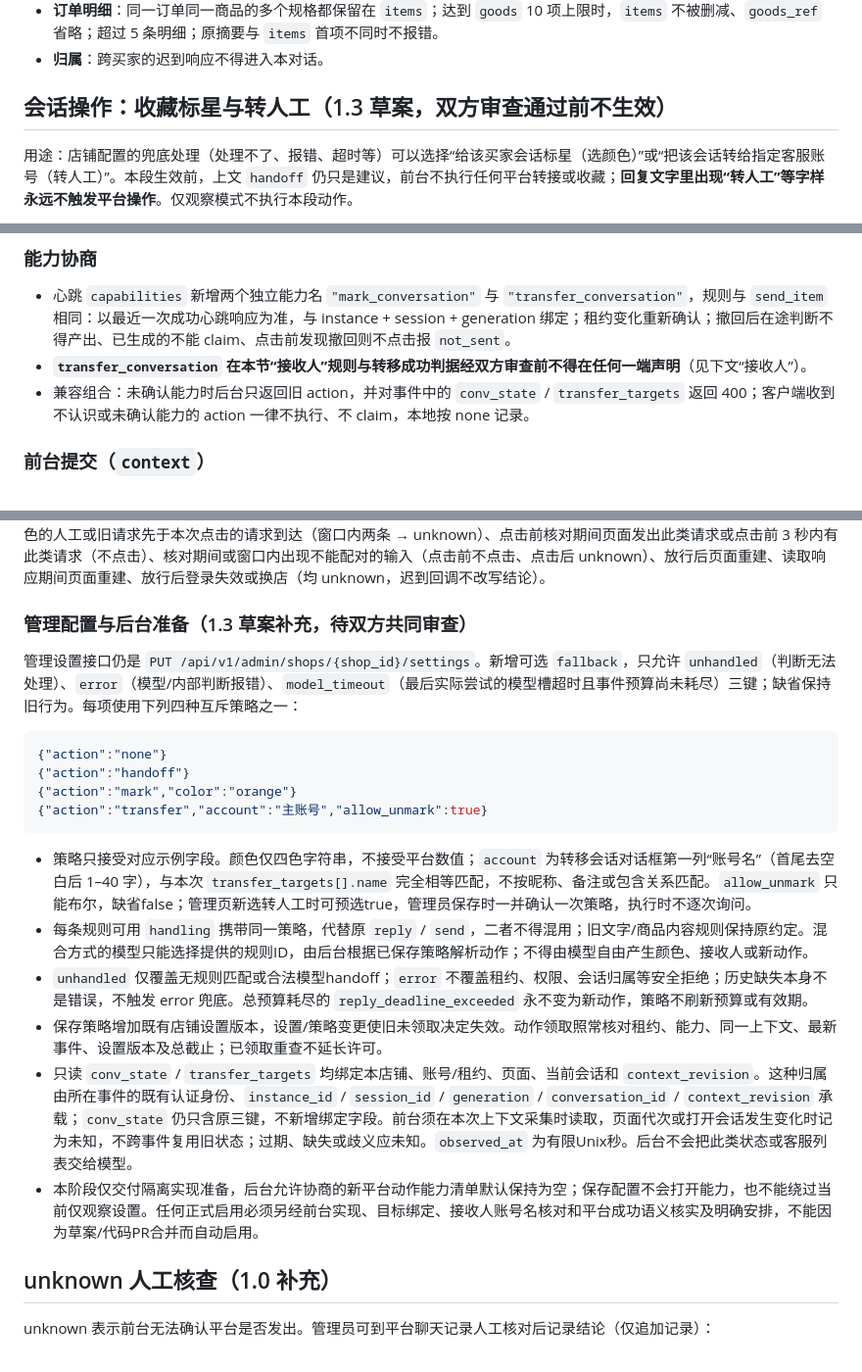
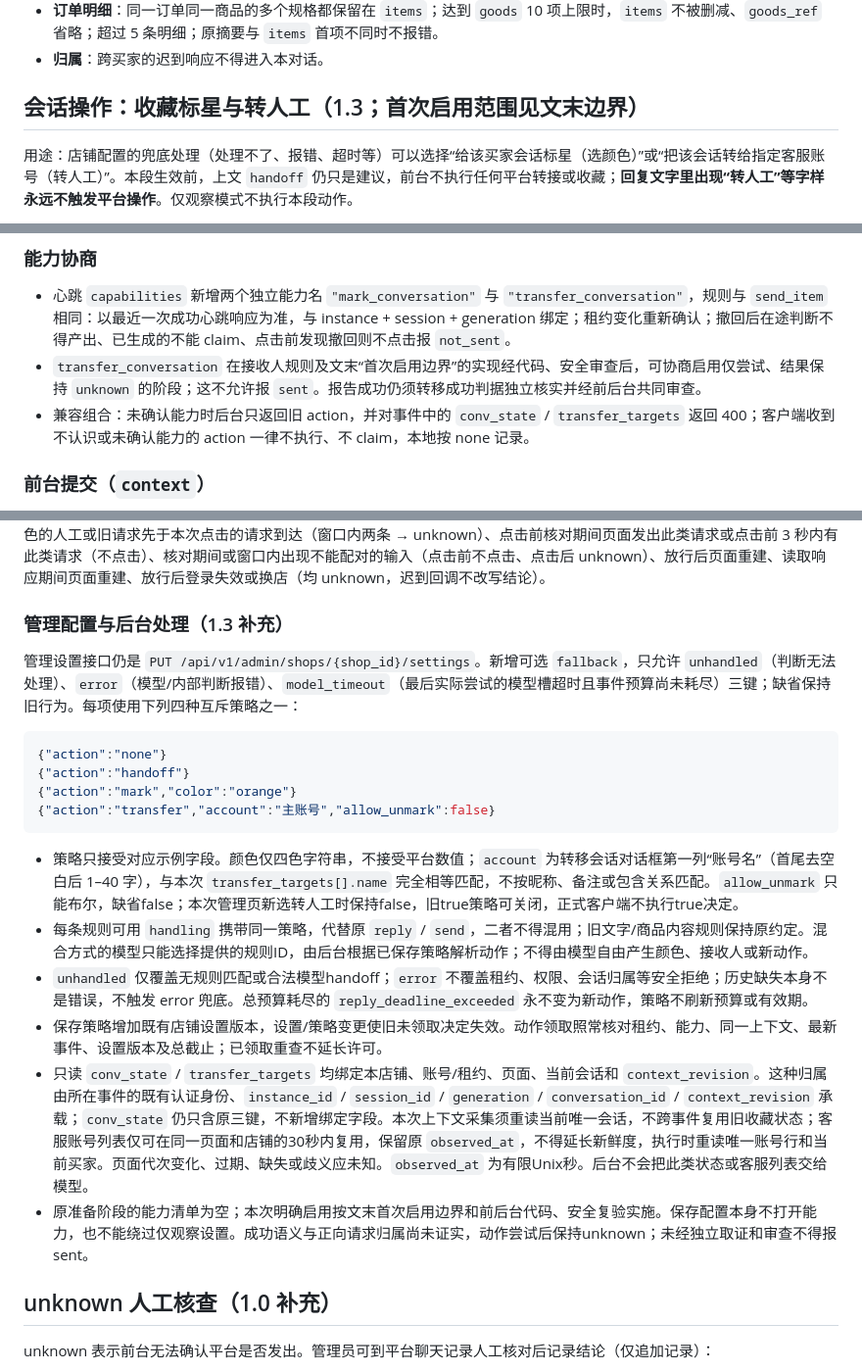
Before and after one commit to lijiefeng11-wq/claw-next, a Markdown page: contracts/protocol.md, 3 parts joined by grey strips. Shown at 98% size. Rendered like a GitHub page.

Commit message:
docs: align capability negotiation with unknown-only activation

````diff
--- a/contracts/protocol.md
+++ b/contracts/protocol.md
@@ -360,7 +360,7 @@ status 只能 sent/not_sent/unknown。sent 必须具有平台明确成功回执
 - **订单明细**：同一订单同一商品的多个规格都保留在 `items`；达到 `goods` 10 项上限时，`items` 不被删减、`goods_ref` 省略；超过 5 条明细；原摘要与 `items` 首项不同时不报错。
 - **归属**：跨买家的迟到响应不得进入本对话。
 
-## 会话操作：收藏标星与转人工（1.3 草案，双方审查通过前不生效）
+## 会话操作：收藏标星与转人工（1.3；首次启用范围见文末边界）
 
 用途：店铺配置的兜底处理（处理不了、报错、超时等）可以选择“给该买家会话标星（选颜色）”或“把该会话转给指定客服账号（转人工）”。本段生效前，上文 `handoff` 仍只是建议，前台不执行任何平台转接或收藏；**回复文字里出现“转人工”等字样永远不触发平台操作**。仅观察模式不执行本段动作。
 
@@ -374,7 +374,7 @@ status 只能 sent/not_sent/unknown。sent 必须具有平台明确成功回执
 ### 能力协商
 
 - 心跳 `capabilities` 新增两个独立能力名 `"mark_conversation"` 与 `"transfer_conversation"`，规则与 `send_item` 相同：以最近一次成功心跳响应为准，与 instance + session + generation 绑定；租约变化重新确认；撤回后在途判断不得产出、已生成的不能 claim、点击前发现撤回则不点击报 `not_sent`。
-- **`transfer_conversation` 在本节“接收人”规则与转移成功判据经双方审查前不得在任何一端声明**（见下文“接收人”）。
+- `transfer_conversation` 在接收人规则及文末“首次启用边界”的实现经代码、安全审查后，可协商启用仅尝试、结果保持 `unknown` 的阶段；这不允许报 `sent`。报告成功仍须转移成功判据独立核实并经前后台共同审查。
 - 兼容组合：未确认能力时后台只返回旧 action，并对事件中的 `conv_state` / `transfer_targets` 返回 400；客户端收到不认识或未确认能力的 action 一律不执行、不 claim，本地按 none 记录。
 
 ### 前台提交（`context`）
@@ -517,7 +517,7 @@ status 只能 sent/not_sent/unknown。sent 必须具有平台明确成功回执
 
 至少覆盖：能力协商四种组合 × 两个能力；未确认能力时的字段与 action；字段校验（必填、类型、上限、重复、未知字段）；接收人名称零项/多项/包含关系/备注命中不得生成；策略版本变化后 claim 409；`allow=false` 遇收藏拒绝报 not_sent 且不取消收藏；`allow=true` 时取消收藏或再次转移任一步 unknown 即停止；能力已确认但状态取不到/过期/歧义时上报 `marked=null`、不生成 mark/transfer 且正常回复照常；回执聚合表每一行（含“收藏已取消但转移失败”）与 mark 单步骤三种状态、未开始步骤省略；mark/transfer 的 sent 不带 platform_message_id 可被接受、带了返回 400；`reply_deadline_exceeded` 终结事件不生成 mark/transfer、不能 claim；模型超时兜底不重置预算；页面观察不得报 sent；点击前切换会话、浮层不属于星标、目标行重排均不点击；临时空列表不算离开。标星另需覆盖：已收藏或 `marked=null` 不生成、不 claim；请求核对的放行与拦截（目标不符、颜色不符、第二条 mark、unmark、页面代次变化）；成功判据各字段的缺失、类型不符、`false`、`request_id` 不等、超时、加载失败、无请求均为 unknown；响应按 CDP `requestId` 配对，乱序到达也不串；窗口外店主的手动操作不受拦截。来源绑定另需覆盖：旧请求是窗口内唯一请求、本次点击零请求（unknown）；四项与成功判据全部满足时仍为 unknown（`mark_binding_unproven`），不报 sent；同买家同颜色的人工或旧请求先于本次点击的请求到达（窗口内两条 → unknown）、点击前核对期间页面发出此类请求或点击前 3 秒内有此类请求（不点击）、核对期间或窗口内出现不能配对的输入（点击前不点击、点击后 unknown）、放行后页面重建、读取响应期间页面重建、放行后登录失效或换店（均 unknown，迟到回调不改写结论）。
 
-### 管理配置与后台准备（1.3 草案补充，待双方共同审查）
+### 管理配置与后台处理（1.3 补充）
 
 管理设置接口仍是 `PUT /api/v1/admin/shops/{shop_id}/settings`。新增可选 `fallback`，只允许 `unhandled`（判断无法处理）、`error`（模型/内部判断报错）、`model_timeout`（最后实际尝试的模型槽超时且事件预算尚未耗尽）三键；缺省保持旧行为。每项使用下列四种互斥策略之一：
 
@@ -525,15 +525,15 @@ status 只能 sent/not_sent/unknown。sent 必须具有平台明确成功回执
 {"action":"none"}
 {"action":"handoff"}
 {"action":"mark","color":"orange"}
-{"action":"transfer","account":"主账号","allow_unmark":true}
+{"action":"transfer","account":"主账号","allow_unmark":false}
 ```
 
-- 策略只接受对应示例字段。颜色仅四色字符串，不接受平台数值；`account` 为转移会话对话框第一列“账号名”（首尾去空白后 1–40 字），与本次 `transfer_targets[].name` 完全相等匹配，不按昵称、备注或包含关系匹配。`allow_unmark` 只能布尔，缺省false；管理页新选转人工时可预选true，管理员保存时一并确认一次策略，执行时不逐次询问。
+- 策略只接受对应示例字段。颜色仅四色字符串，不接受平台数值；`account` 为转移会话对话框第一列“账号名”（首尾去空白后 1–40 字），与本次 `transfer_targets[].name` 完全相等匹配，不按昵称、备注或包含关系匹配。`allow_unmark` 只能布尔，缺省false；本次管理页新选转人工时保持false，旧true策略可关闭，正式客户端不执行true决定。
 - 每条规则可用 `handling` 携带同一策略，代替原 `reply` / `send`，二者不得混用；旧文字/商品内容规则保持原约定。混合方式的模型只能选择提供的规则ID，由后台根据已保存策略解析动作；不得由模型自由产生颜色、接收人或新动作。
 - `unhandled` 仅覆盖无规则匹配或合法模型handoff；`error` 不覆盖租约、权限、会话归属等安全拒绝；历史缺失本身不是错误，不触发 error 兜底。总预算耗尽的 `reply_deadline_exceeded` 永不变为新动作，策略不刷新预算或有效期。
 - 保存策略增加既有店铺设置版本，设置/策略变更使旧未领取决定失效。动作领取照常核对租约、能力、同一上下文、最新事件、设置版本及总截止；已领取重查不延长许可。
-- 只读 `conv_state` / `transfer_targets` 均绑定本店铺、账号/租约、页面、当前会话和 `context_revision`。这种归属由所在事件的既有认证身份、`instance_id` / `session_id` / `generation` / `conversation_id` / `context_revision` 承载；`conv_state` 仍只含原三键，不新增绑定字段。前台须在本次上下文采集时读取，页面代次或打开会话发生变化时记为未知，不跨事件复用旧状态；过期、缺失或歧义应未知。`observed_at` 为有限Unix秒。后台不会把此类状态或客服列表交给模型。
-- 本阶段仅交付隔离实现准备，后台允许协商的新平台动作能力清单默认保持为空；保存配置不会打开能力，也不能绕过当前仅观察设置。任何正式启用必须另经前台实现、目标绑定、接收人账号名核对和平台成功语义核实及明确安排，不能因为草案/代码PR合并而自动启用。
+- 只读 `conv_state` / `transfer_targets` 均绑定本店铺、账号/租约、页面、当前会话和 `context_revision`。这种归属由所在事件的既有认证身份、`instance_id` / `session_id` / `generation` / `conversation_id` / `context_revision` 承载；`conv_state` 仍只含原三键，不新增绑定字段。本次上下文采集须重读当前唯一会话，不跨事件复用旧收藏状态；客服账号列表仅可在同一页面和店铺的30秒内复用，保留原 `observed_at`，不得延长新鲜度，执行时重读唯一账号行和当前买家。页面代次变化、过期、缺失或歧义应未知。`observed_at` 为有限Unix秒。后台不会把此类状态或客服列表交给模型。
+- 原准备阶段的能力清单为空；本次明确启用按文末首次启用边界和前后台代码、安全复验实施。保存配置本身不打开能力，也不能绕过仅观察设置。成功语义与正向请求归属尚未证实，动作尝试后保持unknown；未经独立取证和审查不得报sent。
 
 ## unknown 人工核查（1.0 补充）
 
````
Also changed, not shown: other parts of contracts/protocol.md (+2 -2 lines).
